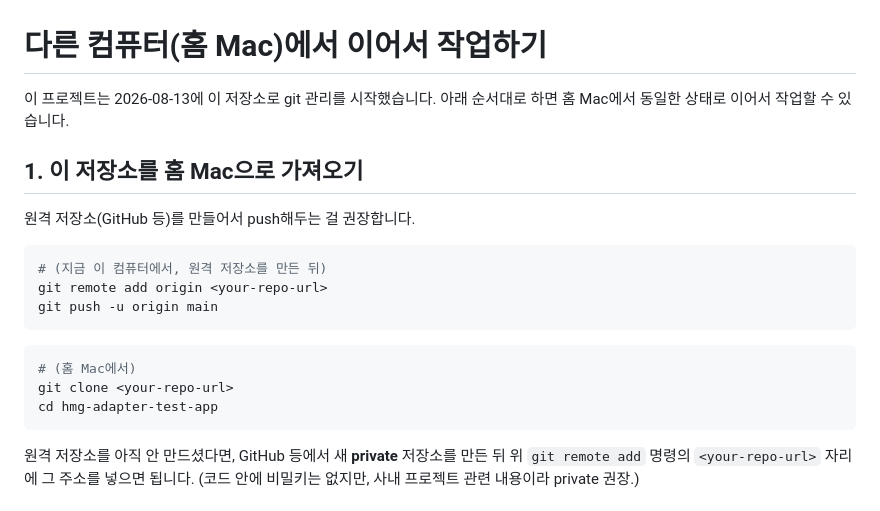
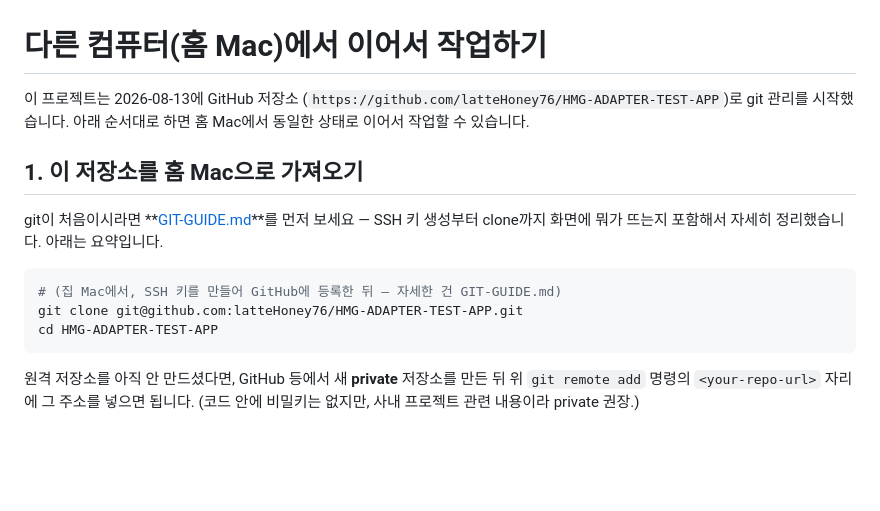
Before and after one commit to latteHoney76/HMG-ADAPTER-TEST-APP, a Markdown page: HANDOFF.md, the part around the change. GitHub-like rendering; blank space fills up the shorter version.

Commit message:
Add beginner git guide, link it from HANDOFF
git을 처음 쓰는 경우를 감안해 SSH 키/원격/push-pull 개념과 집 Mac에서
시작하는 절차를 GIT-GUIDE.md로 정리하고 HANDOFF.md에서 연결함.

Co-Authored-By: Claude Sonnet 5 <noreply@anthropic.com>

````diff
--- a/HANDOFF.md
+++ b/HANDOFF.md
@@ -1,22 +1,20 @@
 # 다른 컴퓨터(홈 Mac)에서 이어서 작업하기
 
-이 프로젝트는 2026-08-13에 이 저장소로 git 관리를 시작했습니다. 아래 순서대로
-하면 홈 Mac에서 동일한 상태로 이어서 작업할 수 있습니다.
+이 프로젝트는 2026-08-13에 GitHub 저장소
+(`https://github.com/latteHoney76/HMG-ADAPTER-TEST-APP`)로 git 관리를
+시작했습니다. 아래 순서대로 하면 홈 Mac에서 동일한 상태로 이어서 작업할
+수 있습니다.
 
 ## 1. 이 저장소를 홈 Mac으로 가져오기
 
-원격 저장소(GitHub 등)를 만들어서 push해두는 걸 권장합니다.
+git이 처음이시라면 **[GIT-GUIDE.md](GIT-GUIDE.md)**를 먼저 보세요 —
+SSH 키 생성부터 clone까지 화면에 뭐가 뜨는지 포함해서 자세히 정리했습니다.
+아래는 요약입니다.
 
 ```bash
-# (지금 이 컴퓨터에서, 원격 저장소를 만든 뒤)
-git remote add origin <your-repo-url>
-git push -u origin main
-```
-
-```bash
-# (홈 Mac에서)
-git clone <your-repo-url>
-cd hmg-adapter-test-app
+# (집 Mac에서, SSH 키를 만들어 GitHub에 등록한 뒤 — 자세한 건 GIT-GUIDE.md)
+git clone git@github.com:latteHoney76/HMG-ADAPTER-TEST-APP.git
+cd HMG-ADAPTER-TEST-APP
 ```
 
 원격 저장소를 아직 안 만드셨다면, GitHub 등에서 새 **private** 저장소를 만든
````
Also changed, not shown: GIT-GUIDE.md (added, +123 -0 lines).
